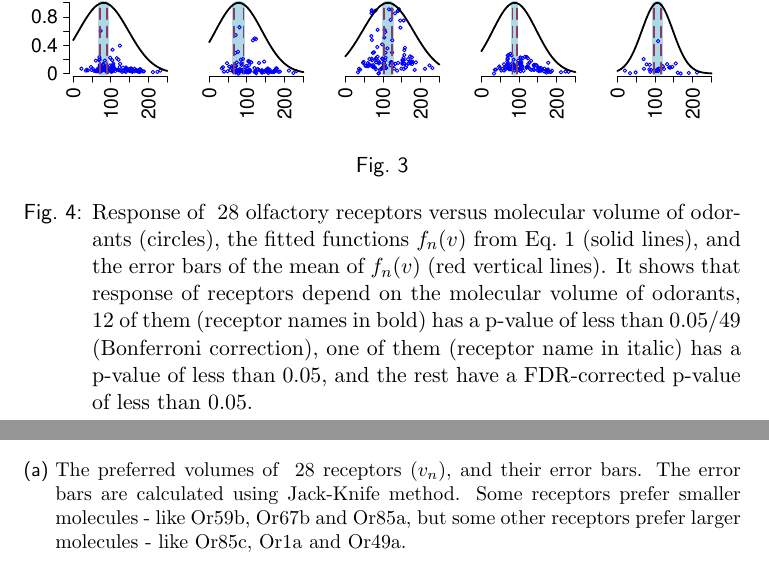
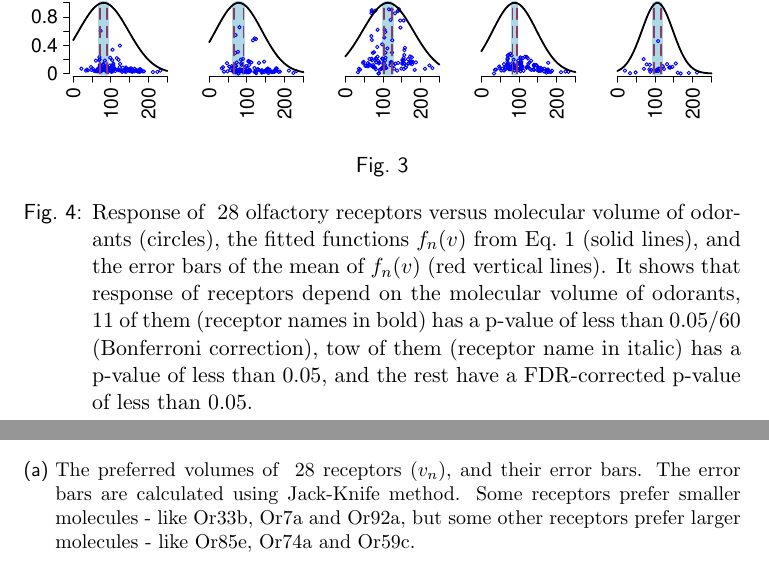
Before and after one commit to hamed/odor-receptor-volume-drosophila, a LaTeX document (binding-pocket.tex): two parts of pages 8 and 9 of 18, joined at a grey line, cut so that both start at the same text. Compiled offline with pdfLaTeX.

Commit message:
correct tex file

```diff
--- a/binding-pocket.tex
+++ b/binding-pocket.tex
@@ -403,8 +403,8 @@ We used both methods -- Bonferroni and FDR, as well as no correction. The result
 		the fitted functions $f_n(v)$ from Eq.~\ref{eqn:factors} (solid lines),
 		and the error bars of the mean of $f_n(v)$ (red vertical lines).
 		It shows that response of receptors depend on the molecular volume of odorants,
-		12 of them (receptor names in bold) has a p-value of less than 0.05/49 (Bonferroni correction),
-		one of them (receptor name in italic) has a p-value of less than 0.05,
+		11 of them (receptor names in bold) has a p-value of less than 0.05/60 (Bonferroni correction),
+		tow of them (receptor name in italic) has a p-value of less than 0.05,
 		and the rest have a FDR-corrected p-value of less than 0.05. %(b) Just an example (Or35a) to magnify details.
 		}
 	\label{fig:vol-res}
@@ -414,15 +414,15 @@ We used both methods -- Bonferroni and FDR, as well as no correction. The result
 		\includegraphics[width=\textwidth]{fig/mean-vol}
 		\caption{The preferred volumes of \numberofreceptors receptors ($v_n$), and their error bars.
 		The error bars are calculated using Jack-Knife method.
-		Some receptors prefer smaller molecules - like Or59b, Or67b and  Or85a,
-		but some other receptors prefer larger molecules - like  Or85c,  Or1a and  Or49a.}
+		Some receptors prefer smaller molecules - like Or33b, Or7a and  Or92a,
+		but some other receptors prefer larger molecules - like  Or85e,  Or74a and  Or59c.}
 		\label{fig:preferred_volume}
 	\end{subfigure}
 	\begin{subfigure}[b]{\textwidth}
 		\includegraphics[width=\textwidth]{fig/std-vol}
 		\caption{The flexibility of each receptor ($\sigma_n$), the error bars are calculated using Jack-Knife method.
 			Some receptors like Or46a,  Or71a and Or22b are volume  selective,
-			but some other receptors like Or22a,  Or67b and  Or33a show flexibility and respond to broader range of molecular volumes.
+			but some other receptors like Or88a,  Or82a and  Or74a show flexibility and respond to broader range of molecular volumes.
 		}
 		\label{fig:volume_flexibility}
 	\end{subfigure}
```
